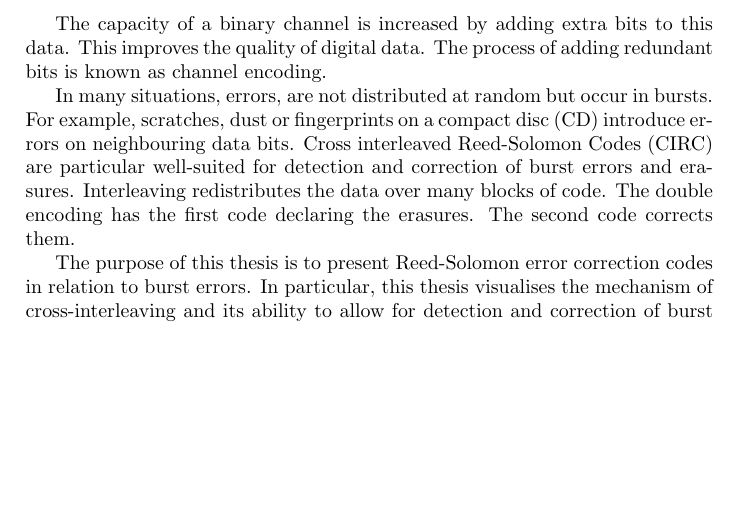
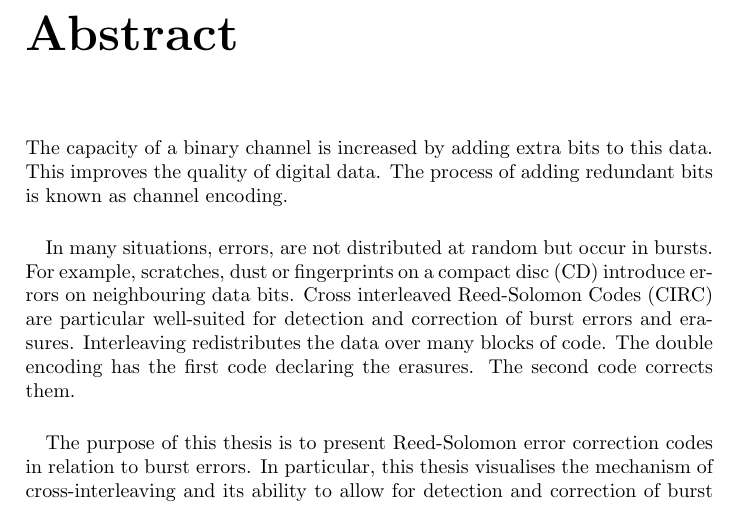
Before and after one commit to vandepavert/tuas-thesis-latex, a LaTeX thesis (sections/abstract.tex): part of the page, cut at the place of the change, the shorter picture padded with empty space. Compiled offline with pdfLaTeX.

Commit message:
added content

```diff
--- a/sections/abstract.tex
+++ b/sections/abstract.tex
@@ -2,10 +2,14 @@
 
 \begin{document}
 
+    \chapter*{Abstract}
+
     The capacity of a binary channel is increased by adding extra bits to this data. This improves the quality of digital data. The process of adding redundant bits is known as channel encoding.
 
+    \paragraph{}
     In many situations, errors, are not distributed at random but occur in bursts. For example, scratches, dust or fingerprints on a compact disc (CD) introduce errors on neighbouring data bits. Cross interleaved Reed-Solomon Codes (CIRC) are particular well-suited for detection and correction of burst errors and erasures. Interleaving redistributes the data over many blocks of code. The double encoding has the first code declaring the erasures. The second code corrects them.
 
+    \paragraph{}
     The purpose of this thesis is to present Reed-Solomon error correction codes in relation to burst errors. In particular, this thesis visualises the mechanism of cross-interleaving and its ability to allow for detection and correction of burst errors.
 
     \paragraph{}
```
Lines whose indentation alone changed are shown as unchanged.
